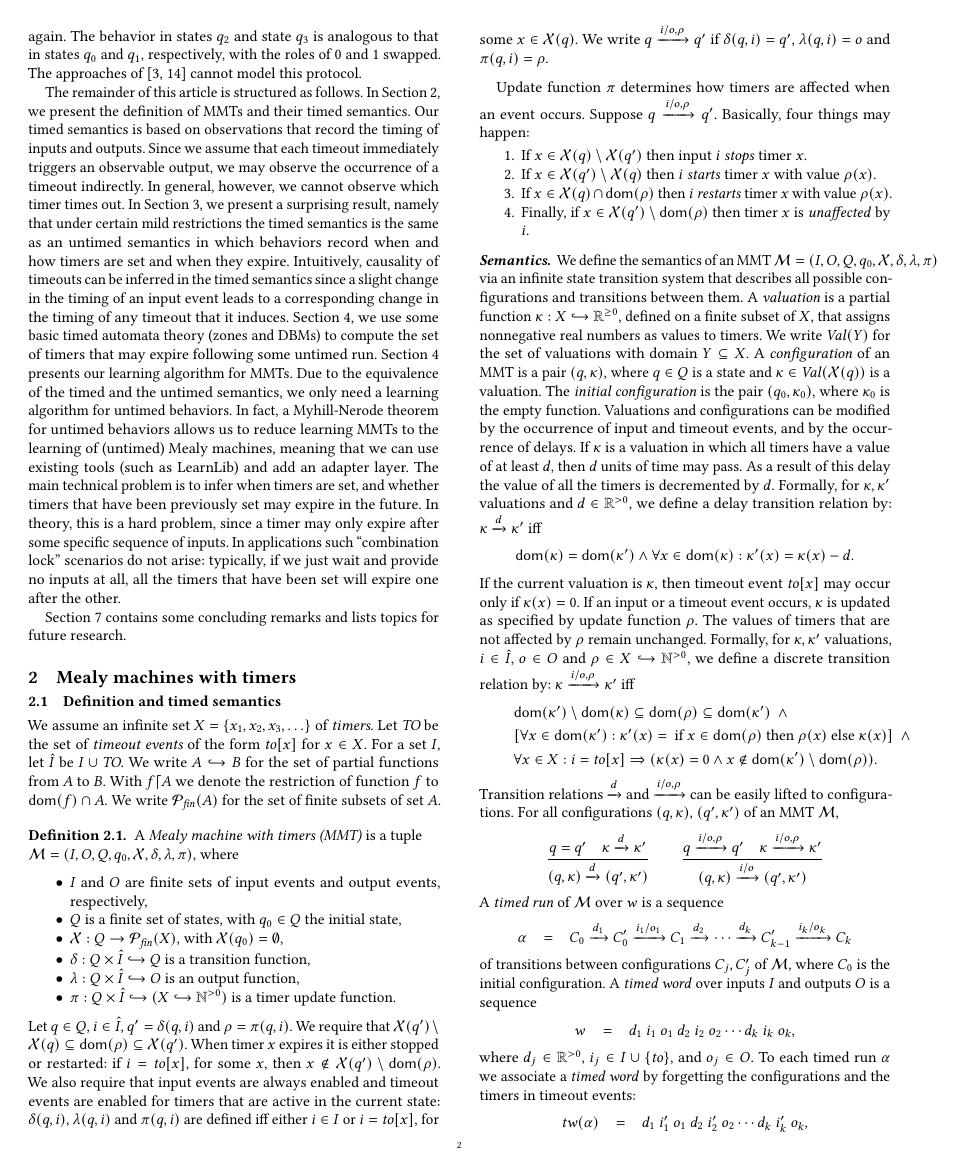
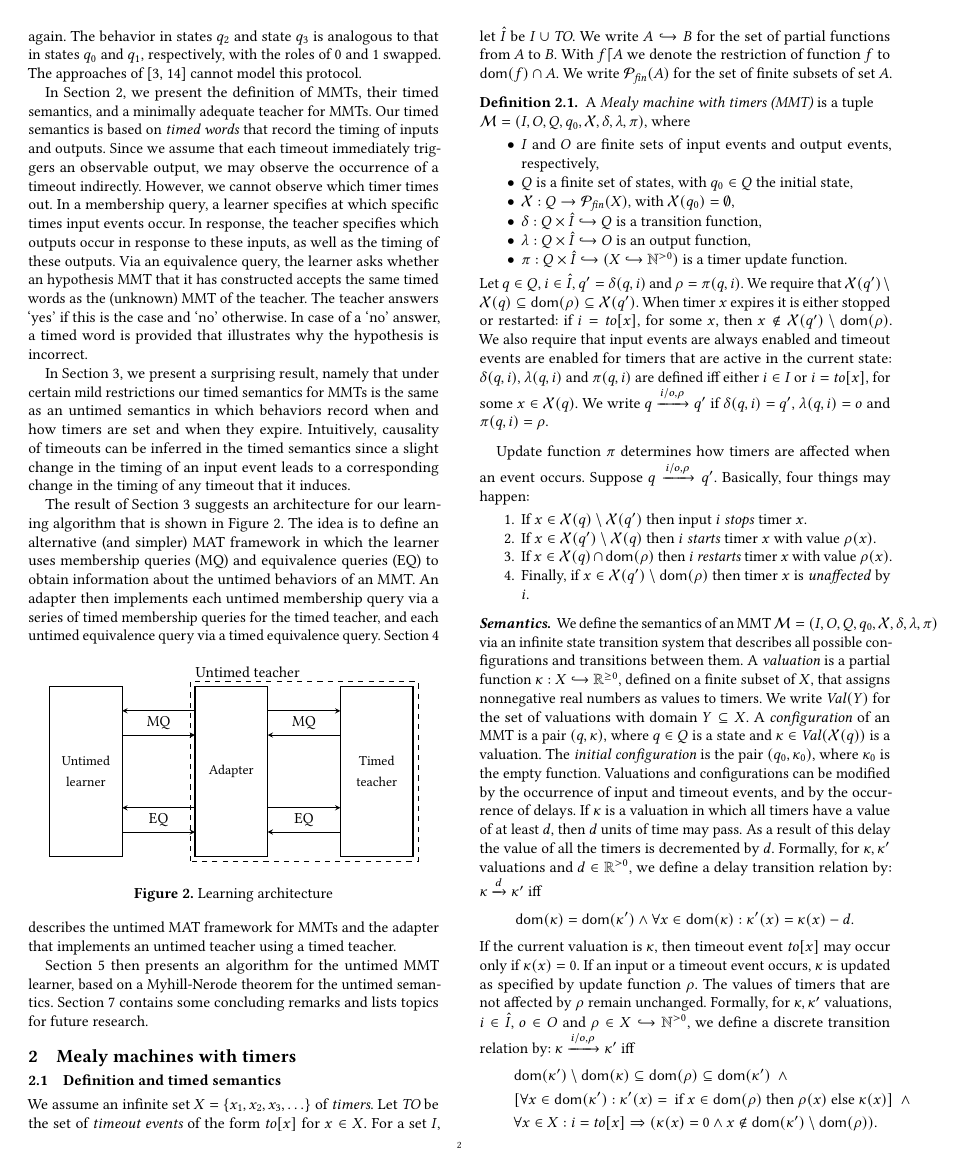
Before and after one commit to bengt-jonsson/learning-timers, a LaTeX paper (main.tex, which reads introduction.tex): page 2 of 12 before the commit and page 2 of 13 after it. Compiled offline with pdfLaTeX.

Commit message:
reworked intro

```diff
--- a/introduction.tex
+++ b/introduction.tex
@@ -83,27 +84,53 @@ with the roles of $0$ and $1$ swapped.
 \fi
 The approaches of \cite{MensM15,CCF16} cannot model this protocol.
 
-The remainder of this article is structured as follows.
-In Section 2, we present the definition of MMTs and their timed semantics.
-Our timed semantics is based on observations that record the timing of inputs and outputs.
+%The remainder of this article is structured as follows.
+In Section 2, we present the definition of MMTs, their timed semantics, and a minimally adequate teacher for MMTs.
+Our timed semantics is based on \emph{timed words} that record the timing of inputs and outputs.
 Since we assume that each timeout immediately triggers an observable output, we may observe
-the occurrence of a timeout indirectly. In general, however, we cannot observe which timer times out.
-In Section 3, we present a surprising result, namely that under certain mild restrictions the timed semantics
+the occurrence of a timeout indirectly. However, we cannot observe which timer times out.
+In a membership query, a learner specifies at which specific times input events occur. In response, the teacher
+specifies which outputs occur in response to these inputs, as well as the timing of these outputs.
+Via an equivalence query, the learner asks whether an hypothesis MMT that it has constructed accepts the same timed words
+as the (unknown) MMT of the teacher. The teacher answers `yes' if this is the case and `no' otherwise.
+In case of a `no' answer, a timed word is provided that illustrates why the hypothesis is incorrect.
+
+In Section 3, we present a surprising result, namely that under certain mild restrictions our timed semantics for MMTs
 is the same as an untimed semantics in which behaviors record when and how timers are set and when they expire.
 Intuitively, causality of timeouts can be inferred in the timed semantics since a slight change in the timing of an input event leads to a corresponding change in the timing of any timeout that it induces.
-\iflong
-Section 4, we use some basic timed automata theory (zones and DBMs) to compute the set of timers that may expire  following some untimed run.
-\fi
-Section~\ref{algorithm} presents our learning algorithm for MMTs.
-Due to the equivalence of the timed and the untimed semantics, we only need a learning algorithm for untimed behaviors.
-In fact, a Myhill-Nerode theorem for untimed behaviors allows us to reduce learning MMTs
-to the learning of (untimed) Mealy machines, meaning that we can use existing tools (such as LearnLib) and add an adapter layer.
-The main technical problem is to infer when timers are set, and whether timers that have been previously set may expire
-in the future.
-In theory, this is a hard problem, since a timer may only expire after some specific sequence of inputs.
-In applications such ``combination lock'' scenarios do not arise: typically, if we just wait and provide no inputs at all,
-all the timers that have been set will expire one after the other.
 
+The result of Section 3 suggests an architecture for our learning algorithm that is shown in Figure~\ref{architecture}.
+The idea is to define an alternative (and simpler) MAT framework in which the learner uses membership queries (MQ) and equivalence queries (EQ)
+to obtain information about the untimed behaviors of an MMT.
+An adapter then implements each untimed membership query via a series of timed membership queries for the timed teacher,
+and each untimed equivalence query via a timed equivalence query.
+\begin{figure}[h]
+\begin{center}
+ \begin{tikzpicture}[>=stealth]
+ \draw [dashed] (-0.1,-0.1) rectangle (4.6,3.6);
+ \node [above,right] at (-0.1,3.8) {Untimed teacher};
+            \draw [thick] (0,0) rectangle (1.5,3.5) node[midway] {\small Adapter};
+            \draw [thick] (3,0) rectangle (4.5,3.5) node[midway,above] {\small Timed};
+            \draw [thick] (3,0) rectangle (4.5,3.5) node[midway,below] {\small teacher};
+            \draw [->] (1.5,3) -- (3,3) node[midway,below] {MQ};
+            \draw [<-] (1.5,2.5) -- (3,2.5);
+            \draw [->] (1.5,1) -- (3,1) node[midway,below] {EQ};
+            \draw [<-] (1.5,0.5) -- (3,0.5);
+            \draw [->] (0,3) -- (-1.5,3) node[midway,below] {MQ};
+            \draw [<-] (0,2.5) -- (-1.5,2.5);
+            \draw [->] (0,1) -- (-1.5,1) node[midway,below] {EQ};
+            \draw [<-] (0,0.5) -- (-1.5,0.5);
+            \draw [thick] (-3,0) rectangle (-1.5,3.5) node[midway,above] {\small Untimed};
+            \draw [thick] (-3,0) rectangle (-1.5,3.5) node[midway,below] {\small learner};
+        \end{tikzpicture}
+\end{center}
+\caption{Learning architecture}
+\label{architecture}
+\end{figure}
+Section~\ref{algorithm} describes the untimed MAT framework for MMTs and the adapter that implements an untimed teacher using
+a timed teacher.
+
+Section~\ref{sec:approx} then presents an algorithm for the untimed MMT learner, based on a Myhill-Nerode theorem for the untimed semantics.
 Section~\ref{conclusions} contains some concluding remarks and lists topics for future research.
 \ifshort
 A full version of this article including proofs is available at \url{http://www.sws.cs.ru.nl/publications/papers/fvaan/MMT}.
```
Also changed, not shown: algorithm.tex (+1 -1 lines), introduction.tex (3 more changed lines).
